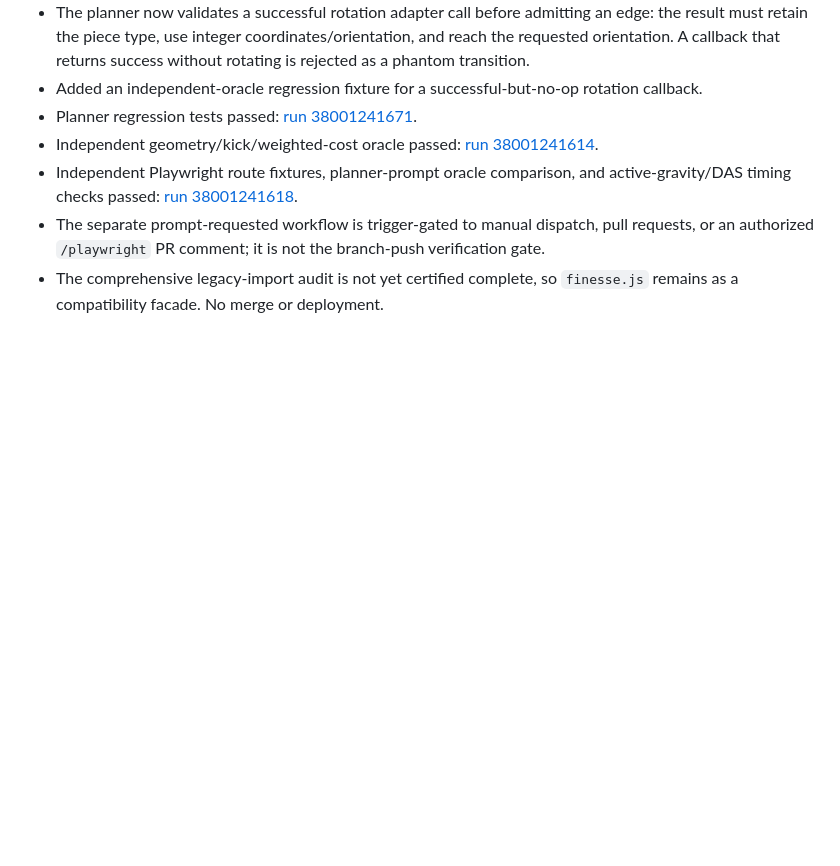
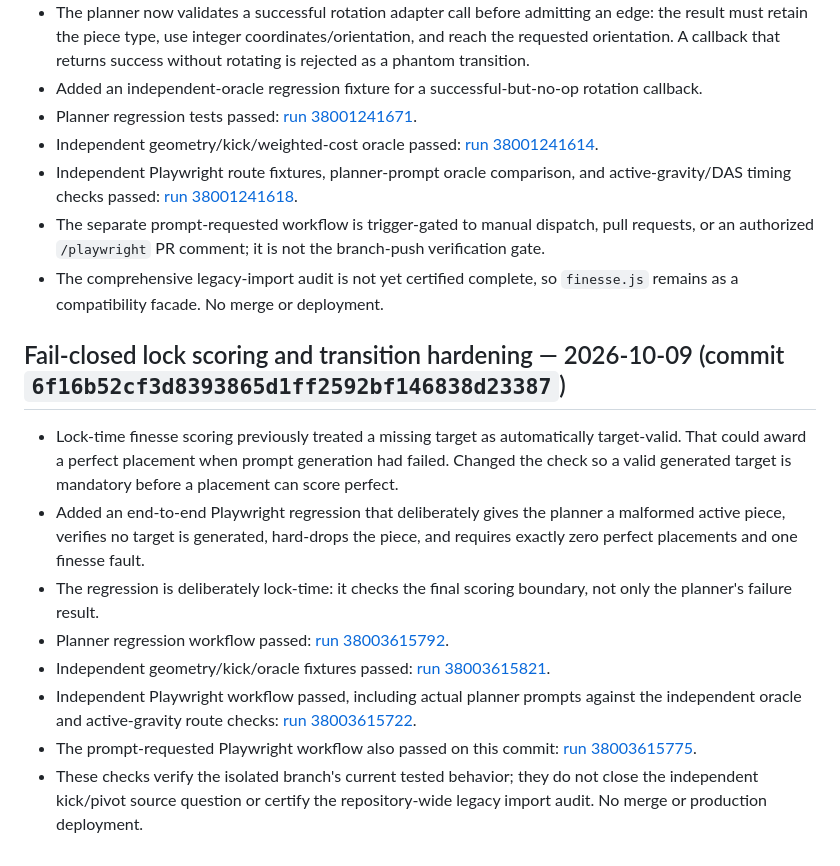
Before and after one commit to mandrop333-create/180180, a Markdown page: docs/finesse-reference-verification-ledger.md, the part around the change. GitHub-like rendering; blank space fills up the shorter version.

Commit message:
Record fail-closed finesse scoring verification

```diff
--- a/docs/finesse-reference-verification-ledger.md
+++ b/docs/finesse-reference-verification-ledger.md
@@ -185,3 +185,14 @@ Do not treat current `self-test.js` expectations as independent evidence, becaus
 - Independent Playwright route fixtures, planner-prompt oracle comparison, and active-gravity/DAS timing checks passed: [run 38001241618](https://github.com/mandrop333-create/180180/actions/runs/38001241618).
 - The separate prompt-requested workflow is trigger-gated to manual dispatch, pull requests, or an authorized `/playwright` PR comment; it is not the branch-push verification gate.
 - The comprehensive legacy-import audit is not yet certified complete, so `finesse.js` remains as a compatibility facade. No merge or deployment.
+
+## Fail-closed lock scoring and transition hardening — 2026-10-09 (commit `6f16b52cf3d8393865d1ff2592bf146838d23387`)
+
+- Lock-time finesse scoring previously treated a missing target as automatically target-valid. That could award a perfect placement when prompt generation had failed. Changed the check so a valid generated target is mandatory before a placement can score perfect.
+- Added an end-to-end Playwright regression that deliberately gives the planner a malformed active piece, verifies no target is generated, hard-drops the piece, and requires exactly zero perfect placements and one finesse fault.
+- The regression is deliberately lock-time: it checks the final scoring boundary, not only the planner's failure result.
+- Planner regression workflow passed: [run 38003615792](https://github.com/mandrop333-create/180180/actions/runs/38003615792).
+- Independent geometry/kick/oracle fixtures passed: [run 38003615821](https://github.com/mandrop333-create/180180/actions/runs/38003615821).
+- Independent Playwright workflow passed, including actual planner prompts against the independent oracle and active-gravity route checks: [run 38003615722](https://github.com/mandrop333-create/180180/actions/runs/38003615722).
+- The prompt-requested Playwright workflow also passed on this commit: [run 38003615775](https://github.com/mandrop333-create/180180/actions/runs/38003615775).
+- These checks verify the isolated branch's current tested behavior; they do not close the independent kick/pivot source question or certify the repository-wide legacy import audit. No merge or production deployment.
```
